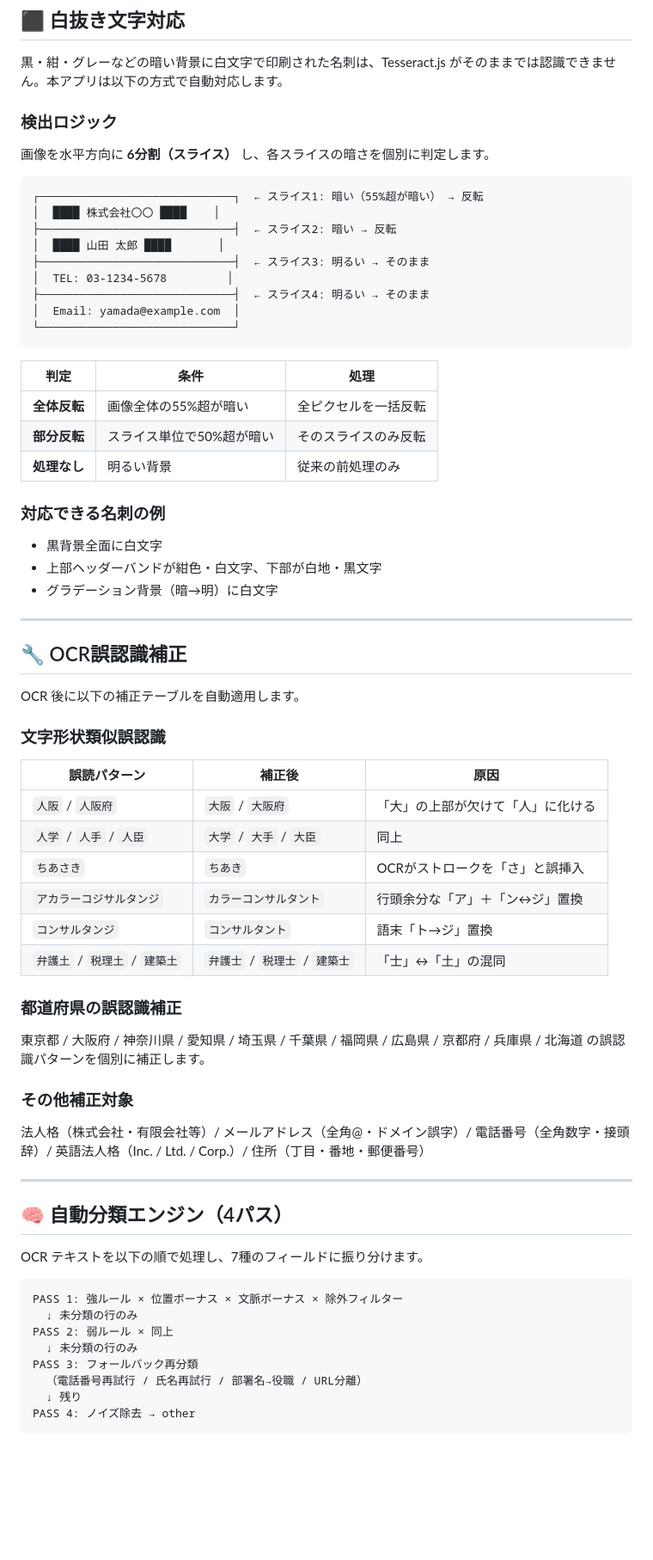
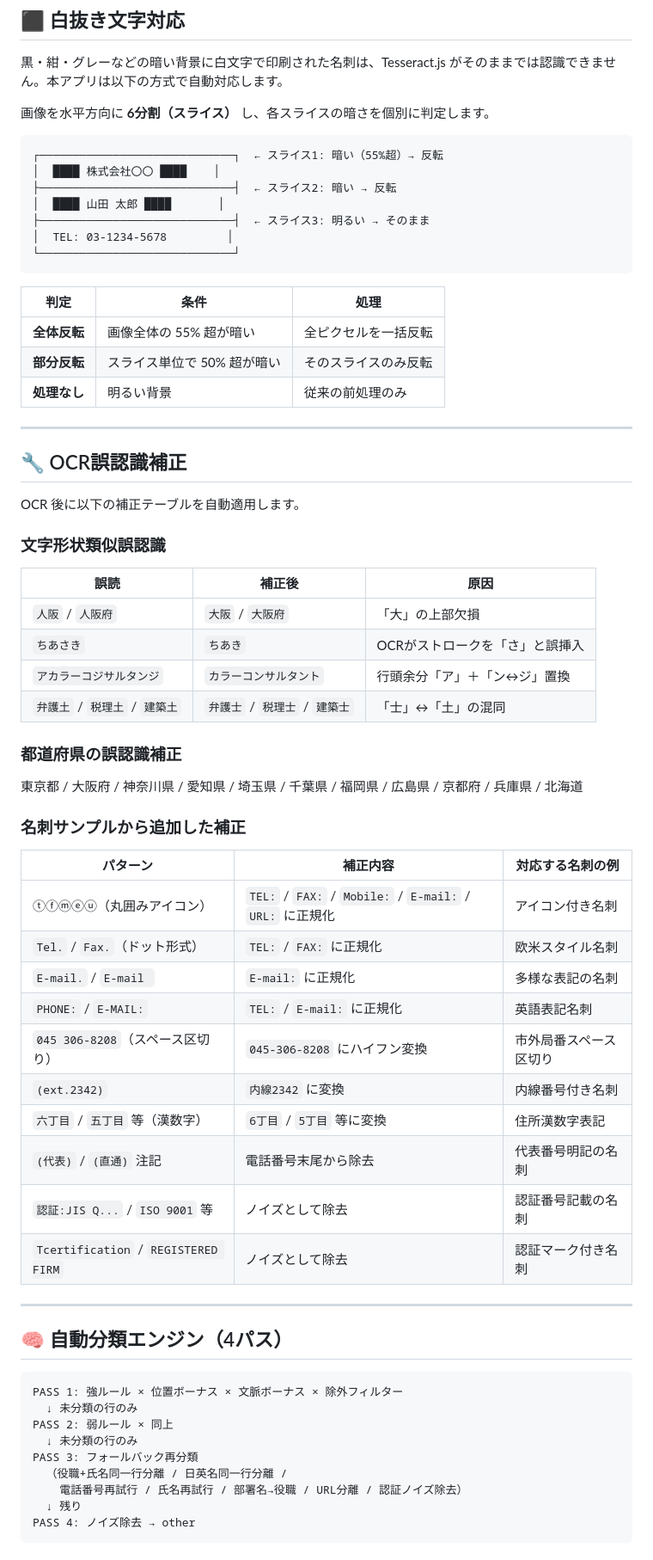
Before and after one commit to okada198803/ID-scan, a Markdown page: README.md, the part around one of its changes. Shown at 86% size. GitHub-like rendering; blank space fills up the shorter version.

````diff
--- a/README.md
+++ b/README.md
@@ -85,33 +84,23 @@ OCR に渡す前に以下の処理を自動実行します。
 
 黒・紺・グレーなどの暗い背景に白文字で印刷された名刺は、Tesseract.js がそのままでは認識できません。本アプリは以下の方式で自動対応します。
 
-### 検出ロジック
-
 画像を水平方向に **6分割（スライス）** し、各スライスの暗さを個別に判定します。
 
 ```
-┌─────────────────────────────┐  ← スライス1: 暗い（55%超が暗い） → 反転
+┌─────────────────────────────┐  ← スライス1: 暗い（55%超）→ 反転
 │  ████ 株式会社〇〇 ████    │
 ├─────────────────────────────┤  ← スライス2: 暗い → 反転
 │  ████ 山田 太郎 ████       │
 ├─────────────────────────────┤  ← スライス3: 明るい → そのまま
 │  TEL: 03-1234-5678         │
-├─────────────────────────────┤  ← スライス4: 明るい → そのまま
-│  Email: yamada@example.com  │
 └─────────────────────────────┘
 ```
 
 | 判定 | 条件 | 処理 |
 |------|------|------|
-| **全体反転** | 画像全体の55%超が暗い | 全ピクセルを一括反転 |
-| **部分反転** | スライス単位で50%超が暗い | そのスライスのみ反転 |
+| **全体反転** | 画像全体の 55% 超が暗い | 全ピクセルを一括反転 |
+| **部分反転** | スライス単位で 50% 超が暗い | そのスライスのみ反転 |
 | **処理なし** | 明るい背景 | 従来の前処理のみ |
-
-### 対応できる名刺の例
-
-- 黒背景全面に白文字
-- 上部ヘッダーバンドが紺色・白文字、下部が白地・黒文字
-- グラデーション背景（暗→明）に白文字
 
 ---
 
@@ -121,28 +110,35 @@ OCR 後に以下の補正テーブルを自動適用します。
 
 ### 文字形状類似誤認識
 
-| 誤読パターン | 補正後 | 原因 |
-|------------|--------|------|
-| `人阪` / `人阪府` | `大阪` / `大阪府` | 「大」の上部が欠けて「人」に化ける |
-| `人学` / `人手` / `人臣` | `大学` / `大手` / `大臣` | 同上 |
+| 誤読 | 補正後 | 原因 |
+|------|--------|------|
+| `人阪` / `人阪府` | `大阪` / `大阪府` | 「大」の上部欠損 |
 | `ちあさき` | `ちあき` | OCRがストロークを「さ」と誤挿入 |
-| `アカラーコジサルタンジ` | `カラーコンサルタント` | 行頭余分な「ア」＋「ン↔ジ」置換 |
-| `コンサルタンジ` | `コンサルタント` | 語末「ト→ジ」置換 |
+| `アカラーコジサルタンジ` | `カラーコンサルタント` | 行頭余分「ア」＋「ン↔ジ」置換 |
 | `弁護土` / `税理土` / `建築土` | `弁護士` / `税理士` / `建築士` | 「士」↔「土」の混同 |
 
 ### 都道府県の誤認識補正
 
-東京都 / 大阪府 / 神奈川県 / 愛知県 / 埼玉県 / 千葉県 / 福岡県 / 広島県 / 京都府 / 兵庫県 / 北海道 の誤認識パターンを個別に補正します。
+東京都 / 大阪府 / 神奈川県 / 愛知県 / 埼玉県 / 千葉県 / 福岡県 / 広島県 / 京都府 / 兵庫県 / 北海道
 
-### その他補正対象
+### 名刺サンプルから追加した補正
 
-法人格（株式会社・有限会社等）/ メールアドレス（全角@・ドメイン誤字）/ 電話番号（全角数字・接頭辞）/ 英語法人格（Inc. / Ltd. / Corp.）/ 住所（丁目・番地・郵便番号）
+| パターン | 補正内容 | 対応する名刺の例 |
+|---------|---------|--------------|
+| ⓣⓕⓜⓔⓤ（丸囲みアイコン） | `TEL:` / `FAX:` / `Mobile:` / `E-mail:` / `URL:` に正規化 | アイコン付き名刺 |
+| `Tel.` / `Fax.`（ドット形式） | `TEL:` / `FAX:` に正規化 | 欧米スタイル名刺 |
+| `E-mail.` / `E-mail ` | `E-mail:` に正規化 | 多様な表記の名刺 |
+| `PHONE:` / `E-MAIL:` | `TEL:` / `E-mail:` に正規化 | 英語表記名刺 |
+| `045 306-8208`（スペース区切り） | `045-306-8208` にハイフン変換 | 市外局番スペース区切り |
+| `(ext.2342)` | `内線2342` に変換 | 内線番号付き名刺 |
+| `六丁目` / `五丁目` 等（漢数字） | `6丁目` / `5丁目` 等に変換 | 住所漢数字表記 |
+| `(代表)` / `(直通)` 注記 | 電話番号末尾から除去 | 代表番号明記の名刺 |
+| `認証:JIS Q...` / `ISO 9001` 等 | ノイズとして除去 | 認証番号記載の名刺 |
+| `Tcertification` / `REGISTERED FIRM` | ノイズとして除去 | 認証マーク付き名刺 |
 
 ---
 
 ## 🧠 自動分類エンジン（4パス）
-
-OCR テキストを以下の順で処理し、7種のフィールドに振り分けます。
 
 ```
 PASS 1: 強ルール × 位置ボーナス × 文脈ボーナス × 除外フィルター
@@ -150,7 +146,8 @@ PASS 1: 強ルール × 位置ボーナス × 文脈ボーナス × 除外フィ
 PASS 2: 弱ルール × 同上
   ↓ 未分類の行のみ
 PASS 3: フォールバック再分類
-  （電話番号再試行 / 氏名再試行 / 部署名→役職 / URL分離）
+  （役職+氏名同一行分離 / 日英名同一行分離 /
+    電話番号再試行 / 氏名再試行 / 部署名→役職 / URL分離 / 認証ノイズ除去）
   ↓ 残り
 PASS 4: ノイズ除去 → other
 ```
````
Also changed, not shown: other parts of README.md (+42 -28 lines).
